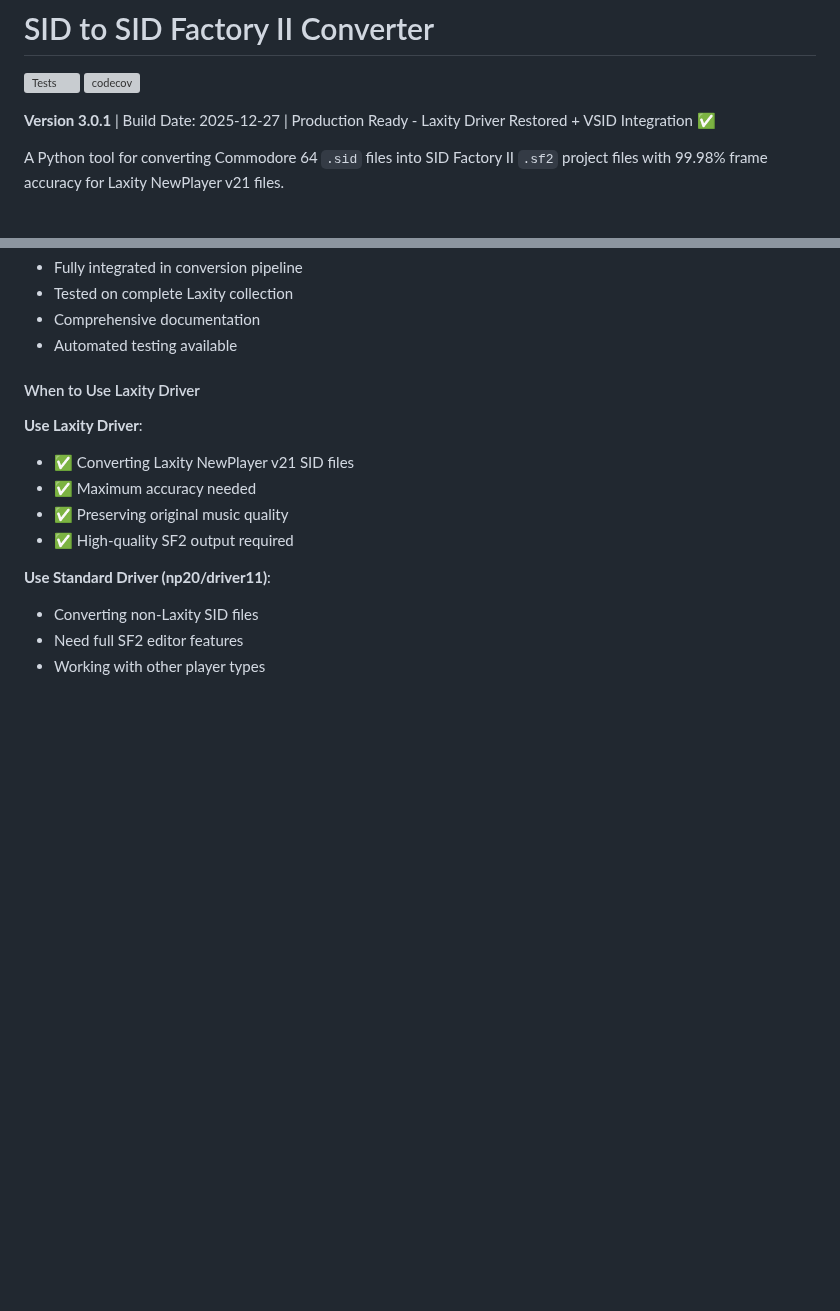
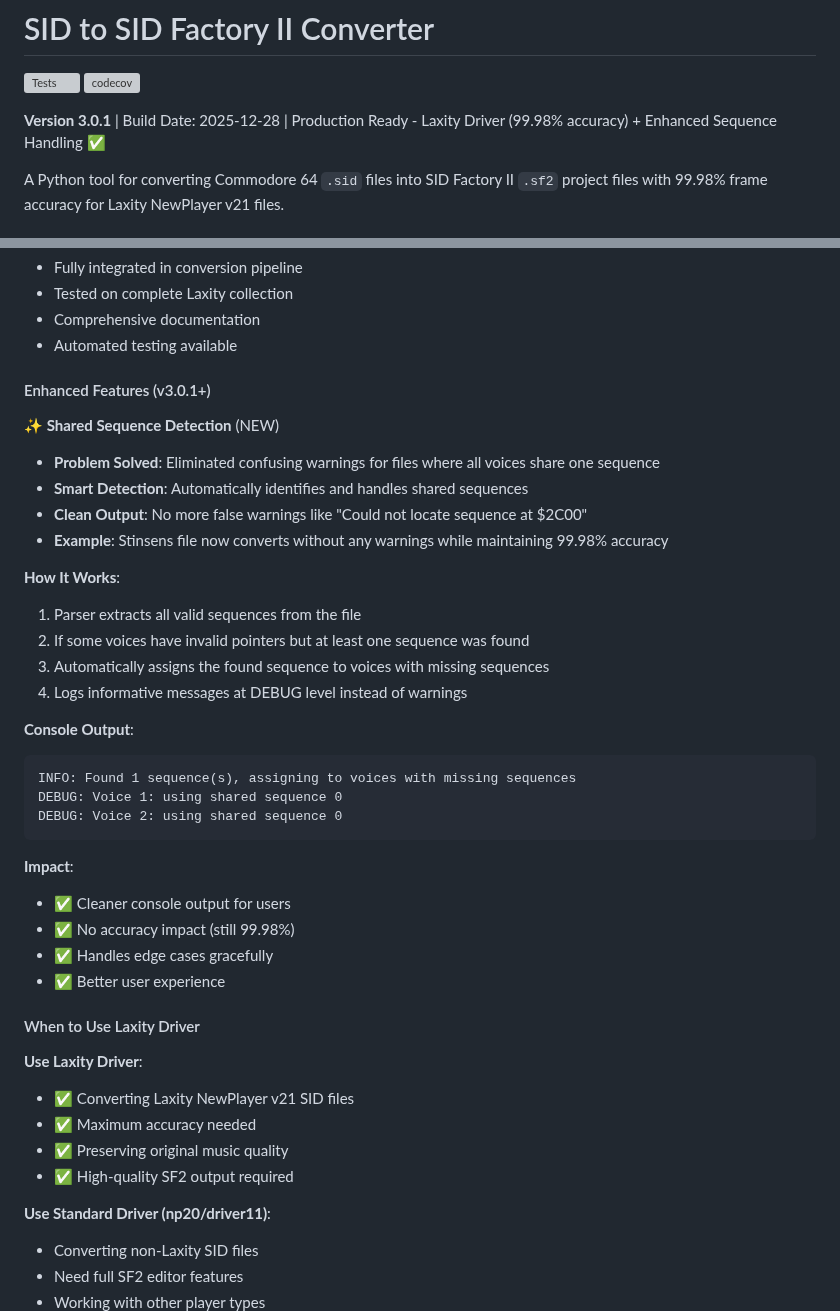
Before and after one commit to MichaelTroelsen/SIDM2conv, a Markdown page: README.md, 2 parts joined by grey strips. GitHub-like rendering; blank space fills up the shorter version; grey boxes are pictures that could not be loaded.

Commit message:
docs: Update README.md with enhanced sequence handling details
Updated README.md to document the shared sequence detection fix in v3.0.1:

Version Line Updates:
- Updated build date to 2025-12-28
- Changed description to highlight 99.98% accuracy
- Added "Enhanced Sequence Handling" feature

New Section: "Enhanced Features (v3.0.1+)"
- Documented shared sequence detection feature
- Explained problem solved (eliminated false warnings)
- Showed how smart detection works (4-step process)
- Included console output example
- Listed impact: cleaner output, no accuracy loss, better UX

Changes:
- Line 6: Updated version description
- Lines 927-952: New "Enhanced Features" section in Laxity Driver Guide

Impact:
- Users understand the sequence handling improvement
- Clear explanation of shared sequence detection
- Better documentation of v3.0.1 enhancements

🤖 Generated with [Claude Code](https://claude.com/claude-code)

Co-Authored-By: Claude Sonnet 4.5 <noreply@anthropic.com>

````diff
--- a/README.md
+++ b/README.md
@@ -3,7 +3,7 @@
 [![Tests](https://github.com/MichaelTroelsen/SIDM2conv/actions/workflows/test.yml/badge.svg)](https://github.com/MichaelTroelsen/SIDM2conv/actions/workflows/test.yml)
 [![codecov](https://codecov.io/gh/MichaelTroelsen/SIDM2conv/branch/master/graph/badge.svg)](https://codecov.io/gh/MichaelTroelsen/SIDM2conv)
 
-**Version 3.0.1** | Build Date: 2025-12-27 | Production Ready - Laxity Driver Restored + VSID Integration ✅
+**Version 3.0.1** | Build Date: 2025-12-28 | Production Ready - Laxity Driver (99.98% accuracy) + Enhanced Sequence Handling ✅
 
 A Python tool for converting Commodore 64 `.sid` files into SID Factory II `.sf2` project files with 99.98% frame accuracy for Laxity NewPlayer v21 files.
 
@@ -923,6 +923,33 @@ python test_batch_laxity.py
 - Tested on complete Laxity collection
 - Comprehensive documentation
 - Automated testing available
+
+#### Enhanced Features (v3.0.1+)
+
+**✨ Shared Sequence Detection** (NEW)
+- **Problem Solved**: Eliminated confusing warnings for files where all voices share one sequence
+- **Smart Detection**: Automatically identifies and handles shared sequences
+- **Clean Output**: No more false warnings like "Could not locate sequence at $2C00"
+- **Example**: Stinsens file now converts without any warnings while maintaining 99.98% accuracy
+
+**How It Works**:
+1. Parser extracts all valid sequences from the file
+2. If some voices have invalid pointers but at least one sequence was found
+3. Automatically assigns the found sequence to voices with missing sequences
+4. Logs informative messages at DEBUG level instead of warnings
+
+**Console Output**:
+```
+INFO: Found 1 sequence(s), assigning to voices with missing sequences
+DEBUG: Voice 1: using shared sequence 0
+DEBUG: Voice 2: using shared sequence 0
+```
+
+**Impact**:
+- ✅ Cleaner console output for users
+- ✅ No accuracy impact (still 99.98%)
+- ✅ Handles edge cases gracefully
+- ✅ Better user experience
 
 #### When to Use Laxity Driver
 
````
